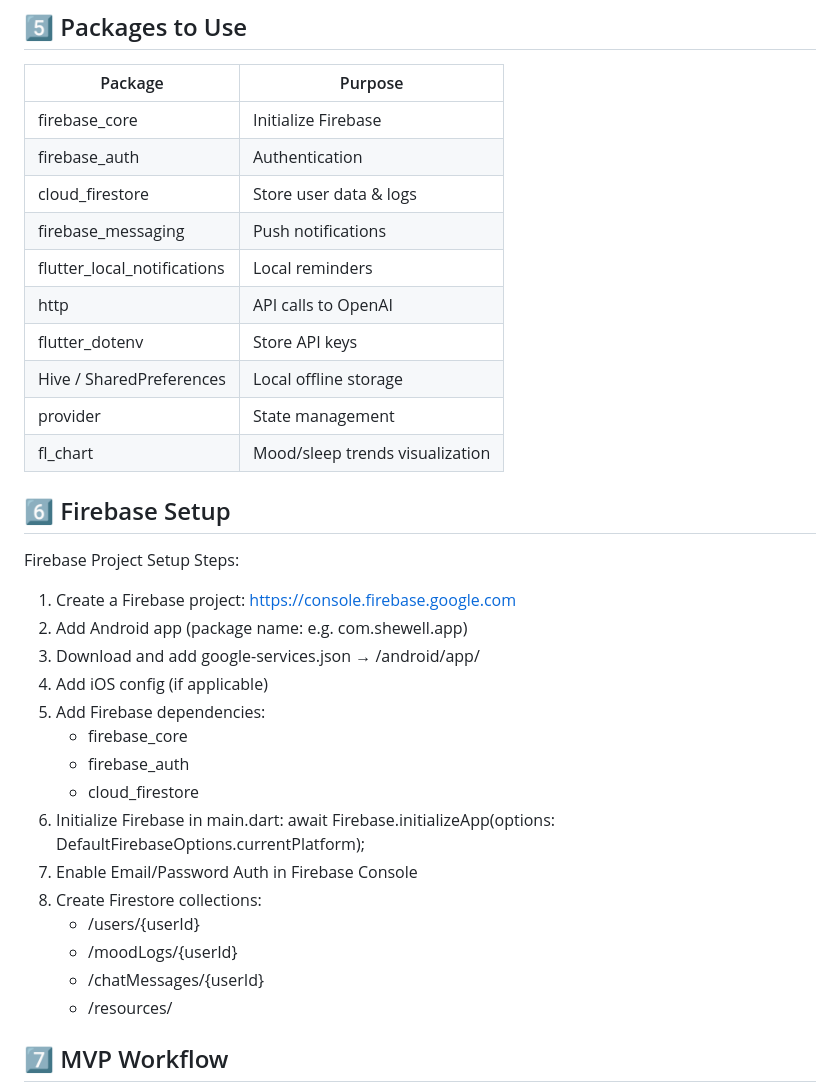
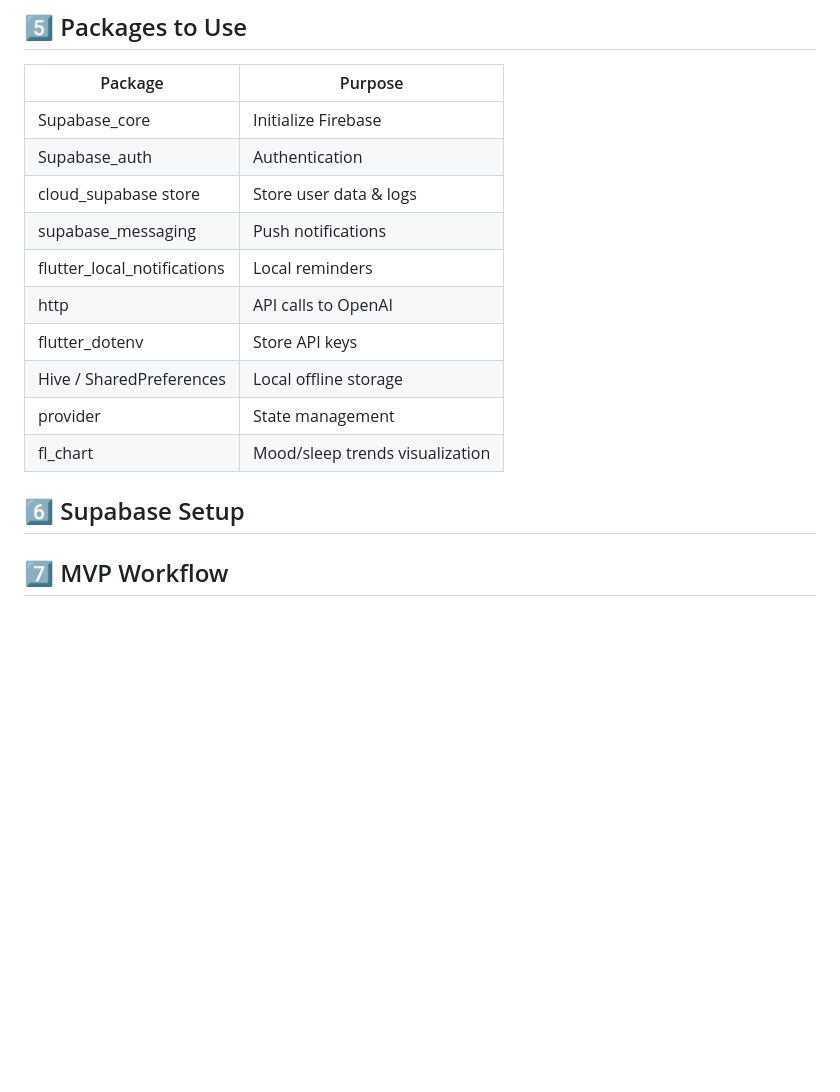
Before and after one commit to Ohadha-bobly/shewell_app, a Markdown page: SheWell_MVP_Blueprint.md, the part around the change. Rendered like a GitHub page; blank space fills up the shorter version.

```diff
--- a/SheWell_MVP_Blueprint.md
+++ b/SheWell_MVP_Blueprint.md
@@ -84,10 +84,10 @@ class Resource {
 
 Package | Purpose
 --------|----------
-firebase_core | Initialize Firebase
-firebase_auth | Authentication
-cloud_firestore | Store user data & logs
-firebase_messaging | Push notifications
+Supabase_core | Initialize Firebase
+Supabase_auth | Authentication
+cloud_supabase store | Store user data & logs
+supabase_messaging | Push notifications
 flutter_local_notifications | Local reminders
 http | API calls to OpenAI
 flutter_dotenv | Store API keys
@@ -95,25 +95,8 @@ Hive / SharedPreferences | Local offline storage
 provider | State management
 fl_chart | Mood/sleep trends visualization
 
-## 6️⃣ Firebase Setup
+## 6️⃣ Supabase Setup
 
-Firebase Project Setup Steps:
-1. Create a Firebase project: https://console.firebase.google.com
-2. Add Android app (package name: e.g. com.shewell.app)
-3. Download and add google-services.json → /android/app/
-4. Add iOS config (if applicable)
-5. Add Firebase dependencies:
-   - firebase_core
-   - firebase_auth
-   - cloud_firestore
-6. Initialize Firebase in main.dart:
-   await Firebase.initializeApp(options: DefaultFirebaseOptions.currentPlatform);
-7. Enable Email/Password Auth in Firebase Console
-8. Create Firestore collections:
-   - /users/{userId}
-   - /moodLogs/{userId}
-   - /chatMessages/{userId}
-   - /resources/
 
 ## 7️⃣ MVP Workflow
 
```
